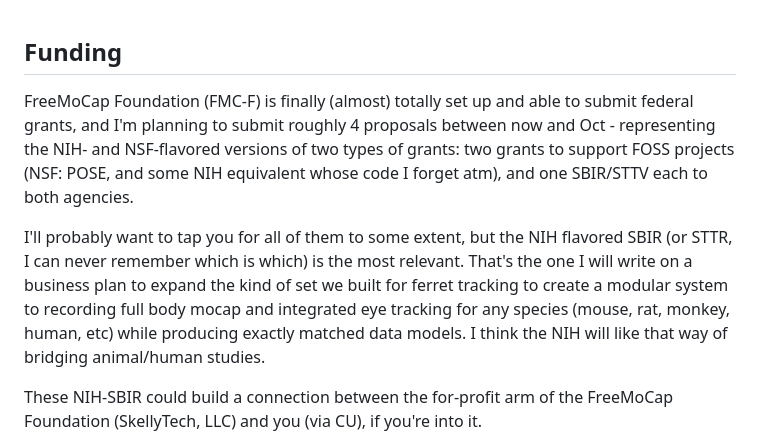
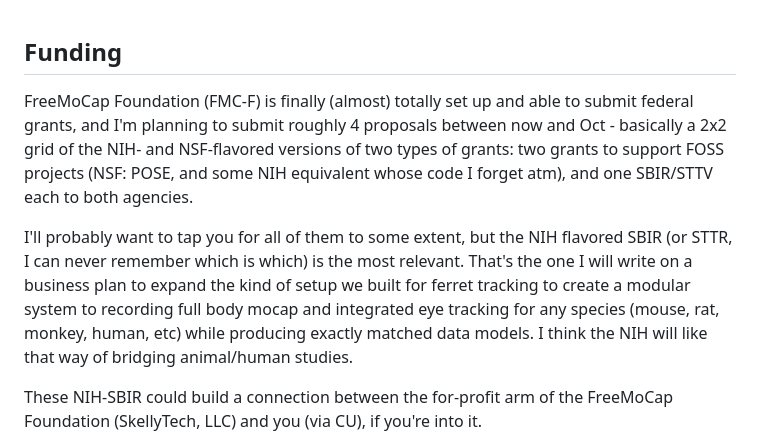
Before and after one commit to jonmatthis/jonmatthis, a Markdown page: docs/notes/2026-04-21-bs.md, the part around the change. Drawn GitHub-style.

Commit message:
Apr 21, 2026, 1:50 PM

```diff
--- a/docs/notes/2026-04-21-bs.md
+++ b/docs/notes/2026-04-21-bs.md
@@ -1,8 +1,8 @@
 ## Funding
 
-FreeMoCap Foundation (FMC-F) is finally (almost) totally set up and able to submit federal grants, and I'm planning to submit roughly 4 proposals between now and Oct - representing the NIH- and NSF-flavored versions of two types of grants: two grants to support FOSS projects (NSF: POSE, and some NIH equivalent whose code I forget atm), and one SBIR/STTV each to both agencies.
+FreeMoCap Foundation (FMC-F) is finally (almost) totally set up and able to submit federal grants, and I'm planning to submit roughly 4 proposals between now and Oct - basically a 2x2 grid of  the NIH- and NSF-flavored versions of two types of grants: two grants to support FOSS projects (NSF: POSE, and some NIH equivalent whose code I forget atm), and one SBIR/STTV each to both agencies.
 
-I'll probably want to tap you for all of them to some extent, but the NIH flavored SBIR (or STTR, I can never remember which is which) is the most relevant. That's the one I will write on a business plan to expand the kind of set we built for ferret tracking to create a modular system to recording full body mocap and integrated eye tracking for any species (mouse, rat, monkey, human, etc) while producing exactly matched data models. I think the NIH will like that way of bridging animal/human studies.
+I'll probably want to tap you for all of them to some extent, but the NIH flavored SBIR (or STTR, I can never remember which is which) is the most relevant. That's the one I will write on a business plan to expand the kind of setup we built for ferret tracking to create a modular system to recording full body mocap and integrated eye tracking for any species (mouse, rat, monkey, human, etc) while producing exactly matched data models. I think the NIH will like that way of bridging animal/human studies.
 
 These NIH-SBIR could build a connection between the for-profit arm of the FreeMoCap Foundation (SkellyTech, LLC) and you (via CU), if you're into it.
 
```
